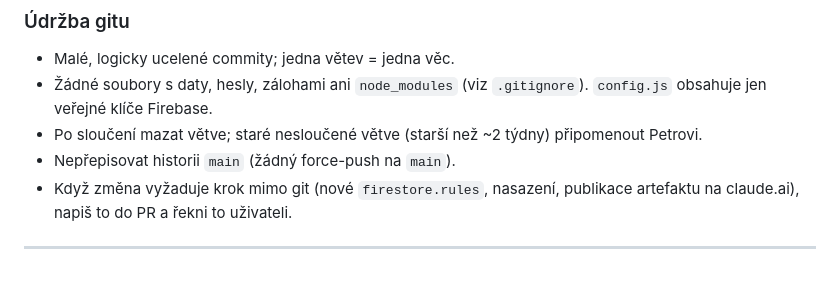
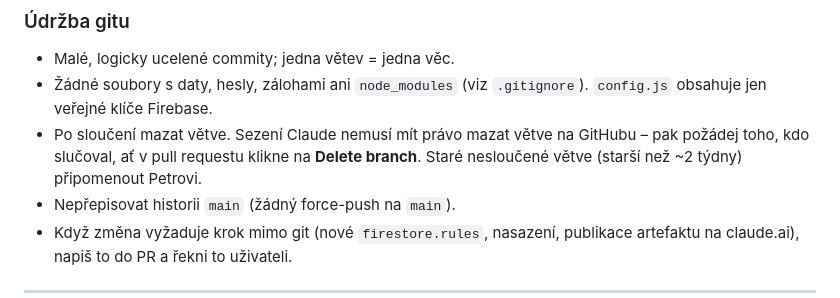
Before and after one commit to pitrrs/vozovy-park, a Markdown page: CLAUDE.md, the part around the change. Rendered like a GitHub page; blank space fills up the shorter version.

Commit message:
docs: doplň postup mazání větví bez práv na GitHubu
Co-Authored-By: Claude Opus 5.5 <noreply@anthropic.com>
Claude-Session: https://claude.ai/code/session_015HvWu12rmyPMgbgnCQzeVu

```diff
--- a/CLAUDE.md
+++ b/CLAUDE.md
@@ -51,7 +51,7 @@ Když někdo (typicky Broulick) začne něco řešit z mobilu:
 ### Údržba gitu
 - Malé, logicky ucelené commity; jedna větev = jedna věc.
 - Žádné soubory s daty, hesly, zálohami ani `node_modules` (viz `.gitignore`). `config.js` obsahuje jen veřejné klíče Firebase.
-- Po sloučení mazat větve; staré nesloučené větve (starší než ~2 týdny) připomenout Petrovi.
+- Po sloučení mazat větve. Sezení Claude nemusí mít právo mazat větve na GitHubu – pak požádej toho, kdo slučoval, ať v pull requestu klikne na **Delete branch**. Staré nesloučené větve (starší než ~2 týdny) připomenout Petrovi.
 - Nepřepisovat historii `main` (žádný force-push na `main`).
 - Když změna vyžaduje krok mimo git (nové `firestore.rules`, nasazení, publikace artefaktu na claude.ai), napiš to do PR a řekni to uživateli.
 
```
